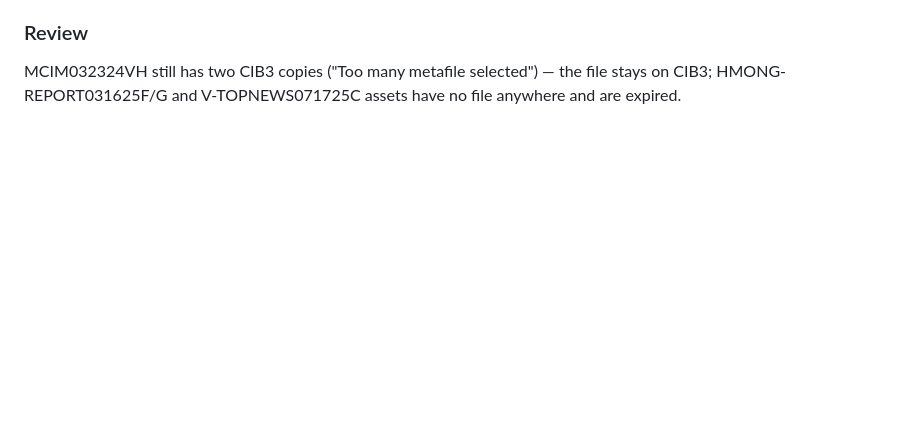
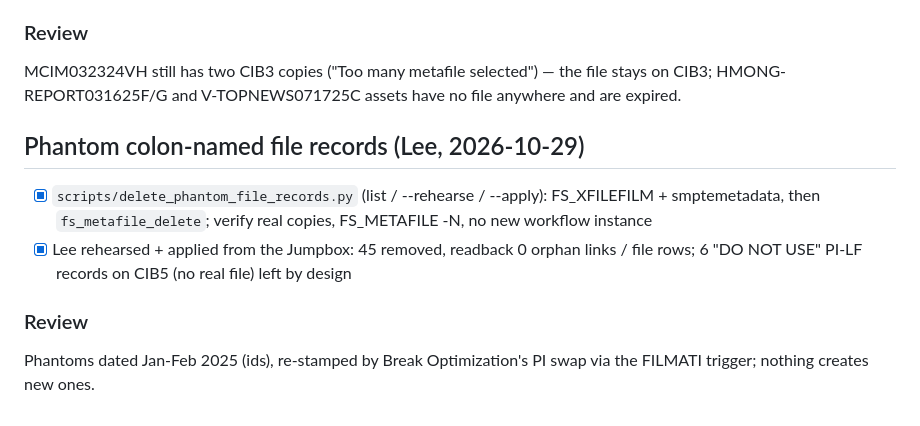
Before and after one commit to LHCrossings/ctv-orderentry, a Markdown page: tasks/todo.md, the part around the change. Drawn GitHub-style; blank space fills up the shorter version.

Commit message:
tasks: phantom file records cleared by Lee 10/29 (45 removed, 6 DO NOT USE left)
Co-Authored-By: Claude Fable 5.1 <noreply@anthropic.com>

```diff
--- a/tasks/todo.md
+++ b/tasks/todo.md
@@ -1064,3 +1064,9 @@ Not done: cleaning the 6 looping instances (Lee's call), Etere ticket for a v36
 - [x] applied: 1116885, 915478, 1012932, 1012933, 1116887, 1529711 → state 8; watchdog: 0 open steps, 0 looping
 ### Review
 MCIM032324VH still has two CIB3 copies ("Too many metafile selected") — the file stays on CIB3; HMONG-REPORT031625F/G and V-TOPNEWS071725C assets have no file anywhere and are expired.
+
+## Phantom colon-named file records (Lee, 2026-10-29)
+- [x] `scripts/delete_phantom_file_records.py` (list / --rehearse / --apply): FS_XFILEFILM + smptemetadata, then `fs_metafile_delete`; verify real copies, FS_METAFILE -N, no new workflow instance
+- [x] Lee rehearsed + applied from the Jumpbox: 45 removed, readback 0 orphan links / file rows; 6 "DO NOT USE" PI-LF records on CIB5 (no real file) left by design
+### Review
+Phantoms dated Jan-Feb 2025 (ids), re-stamped by Break Optimization's PI swap via the FILMATI trigger; nothing creates new ones.
```
